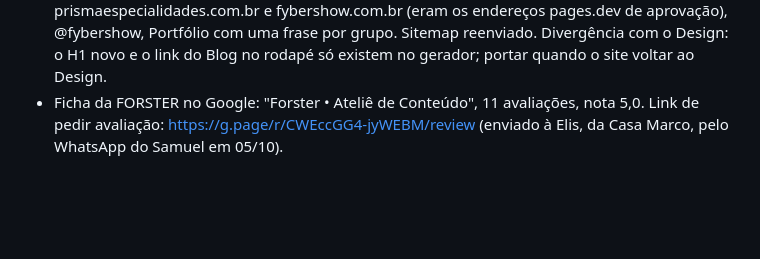
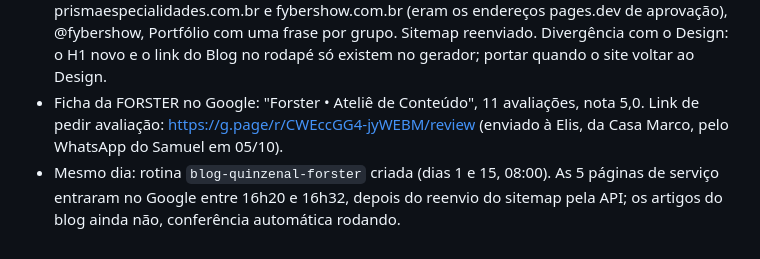
Before and after one commit to oiforster/forster-site, a Markdown page: CONTEXTO.md, the part around the change. Rendered like a GitHub page; blank space fills up the shorter version.

Commit message:
CONTEXTO: rotina do blog e indexação
Co-Authored-By: Claude Opus 5.5 <noreply@anthropic.com>

```diff
--- a/CONTEXTO.md
+++ b/CONTEXTO.md
@@ -68,3 +68,4 @@ morto não enganar ninguém depois. Para mudar o robots.txt de verdade, é no pa
 - Recomendado ao Samuel: pedir indexação das páginas no Search Console (só pela tela), blog com artigos de busca local, como nos clientes, H1 da home sem serviço nem cidade, descrições acima de 155 caracteres, Portfólio com pouco texto.
 - Mesmo dia, depois: blog no ar em /blog/ com 4 artigos (vídeo institucional, site no Google, ficha do Google, gravar o mês numa sessão), camada do repo em `_fontes/blog_artigos.py`, fora do Claude Design; link "Blog" só no rodapé. Revisados pelo `revisor-texto` (correções aplicadas: afirmações sobre o Google, "numa tarde" virou "numa sessão", nada de "você confere por link" no acompanhamento). Também: H1 da home "ATELIÊ DE CONTEÚDO EM IGREJINHA, RS", descrições até 155 caracteres, Sites aponta para cataratacenter.com.br, prismaespecialidades.com.br e fybershow.com.br (eram os endereços pages.dev de aprovação), @fybershow, Portfólio com uma frase por grupo. Sitemap reenviado. Divergência com o Design: o H1 novo e o link do Blog no rodapé só existem no gerador; portar quando o site voltar ao Design.
 - Ficha da FORSTER no Google: "Forster • Ateliê de Conteúdo", 11 avaliações, nota 5,0. Link de pedir avaliação: https://g.page/r/CWEccGG4-jyWEBM/review (enviado à Elis, da Casa Marco, pelo WhatsApp do Samuel em 05/10).
+- Mesmo dia: rotina `blog-quinzenal-forster` criada (dias 1 e 15, 08:00). As 5 páginas de serviço entraram no Google entre 16h20 e 16h32, depois do reenvio do sitemap pela API; os artigos do blog ainda não, conferência automática rodando.
```
